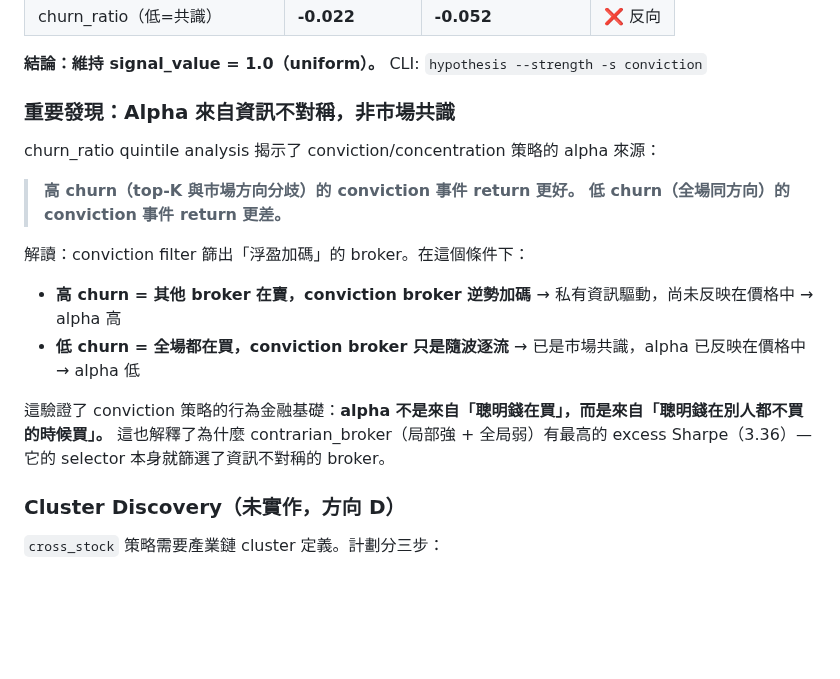
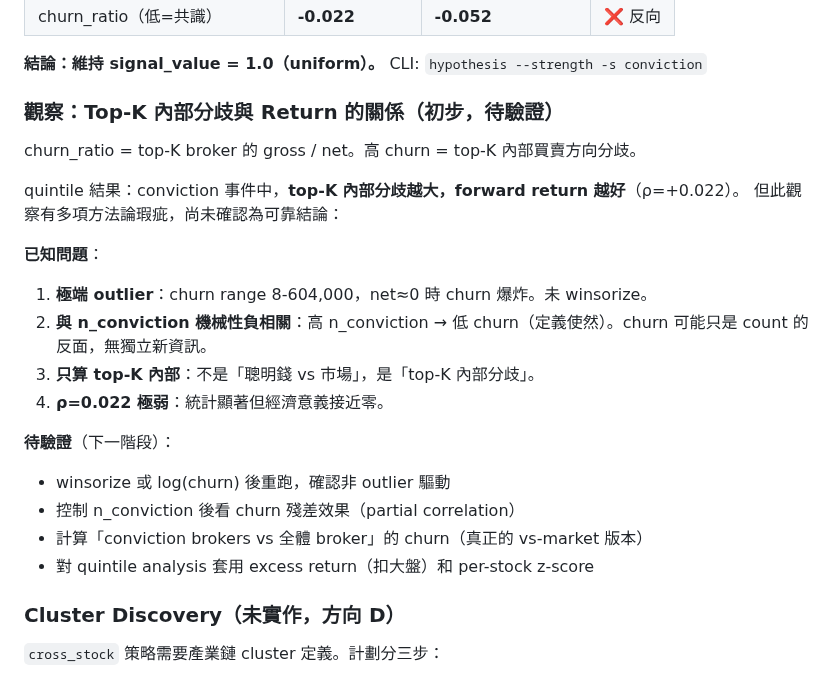
Before and after one commit to vikhuang/ws-branch, a Markdown page: CLAUDE.md, the part around the change. GitHub-like rendering; blank space fills up the shorter version.

Commit message:
docs: downgrade churn insight to preliminary observation
Self-review identified methodology issues:
1. Extreme outliers (churn 8-604K) not winsorized
2. churn mechanically anti-correlated with n_conviction
3. Computed intra-top-K, not top-K vs market
4. ρ=0.022 too weak for economic significance

Rewritten as "observation pending validation" rather than "confirmed
finding". Added detailed validation backlog to ROADMAP.

Co-Authored-By: Claude Opus 4.6 (1M context) <noreply@anthropic.com>

```diff
--- a/CLAUDE.md
+++ b/CLAUDE.md
@@ -193,18 +193,24 @@ filter 輸出 `signal_value=1.0`（uniform）+ `signal_count` + `churn_ratio`（
 
 **結論：維持 signal_value = 1.0（uniform）。** CLI: `hypothesis --strength -s conviction`
 
-### 重要發現：Alpha 來自資訊不對稱，非市場共識
+### 觀察：Top-K 內部分歧與 Return 的關係（初步，待驗證）
 
-churn_ratio quintile analysis 揭示了 conviction/concentration 策略的 alpha 來源：
+churn_ratio = top-K broker 的 gross / net。高 churn = top-K 內部買賣方向分歧。
 
-> **高 churn（top-K 與市場方向分歧）的 conviction 事件 return 更好。**
-> **低 churn（全場同方向）的 conviction 事件 return 更差。**
+quintile 結果：conviction 事件中，**top-K 內部分歧越大，forward return 越好**（ρ=+0.022）。
+但此觀察有多項方法論瑕疵，尚未確認為可靠結論：
 
-解讀：conviction filter 篩出「浮盈加碼」的 broker。在這個條件下：
-- **高 churn = 其他 broker 在賣，conviction broker 逆勢加碼** → 私有資訊驅動，尚未反映在價格中 → alpha 高
-- **低 churn = 全場都在買，conviction broker 只是隨波逐流** → 已是市場共識，alpha 已反映在價格中 → alpha 低
+**已知問題**：
+1. **極端 outlier**：churn range 8-604,000，net≈0 時 churn 爆炸。未 winsorize。
+2. **與 n_conviction 機械性負相關**：高 n_conviction → 低 churn（定義使然）。churn 可能只是 count 的反面，無獨立新資訊。
+3. **只算 top-K 內部**：不是「聰明錢 vs 市場」，是「top-K 內部分歧」。
+4. **ρ=0.022 極弱**：統計顯著但經濟意義接近零。
 
-這驗證了 conviction 策略的行為金融基礎：**alpha 不是來自「聰明錢在買」，而是來自「聰明錢在別人都不買的時候買」。** 這也解釋了為什麼 contrarian_broker（局部強 + 全局弱）有最高的 excess Sharpe（3.36）— 它的 selector 本身就篩選了資訊不對稱的 broker。
+**待驗證**（下一階段）：
+- winsorize 或 log(churn) 後重跑，確認非 outlier 驅動
+- 控制 n_conviction 後看 churn 殘差效果（partial correlation）
+- 計算「conviction brokers vs 全體 broker」的 churn（真正的 vs-market 版本）
+- 對 quintile analysis 套用 excess return（扣大盤）和 per-stock z-score
 
 ### Cluster Discovery（未實作，方向 D）
 
```
Also changed, not shown: ROADMAP.md (+11 -3 lines).
